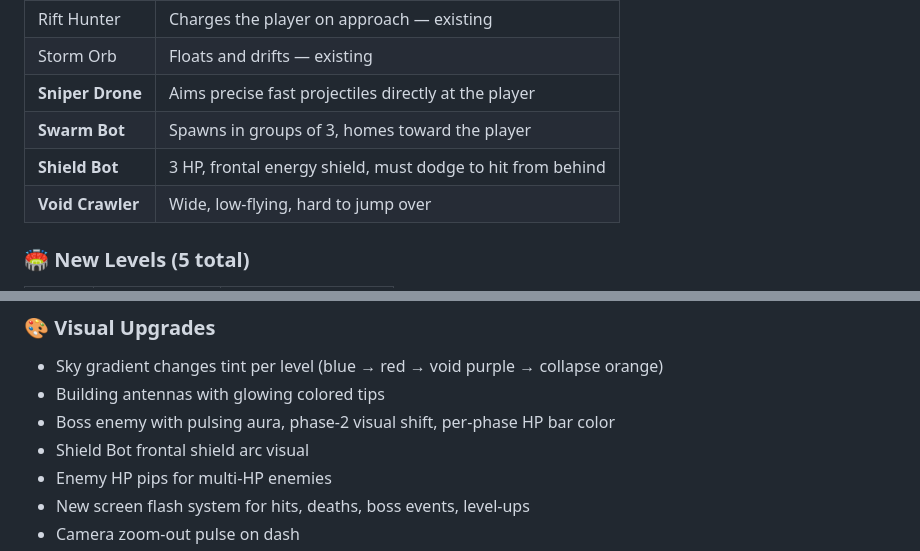
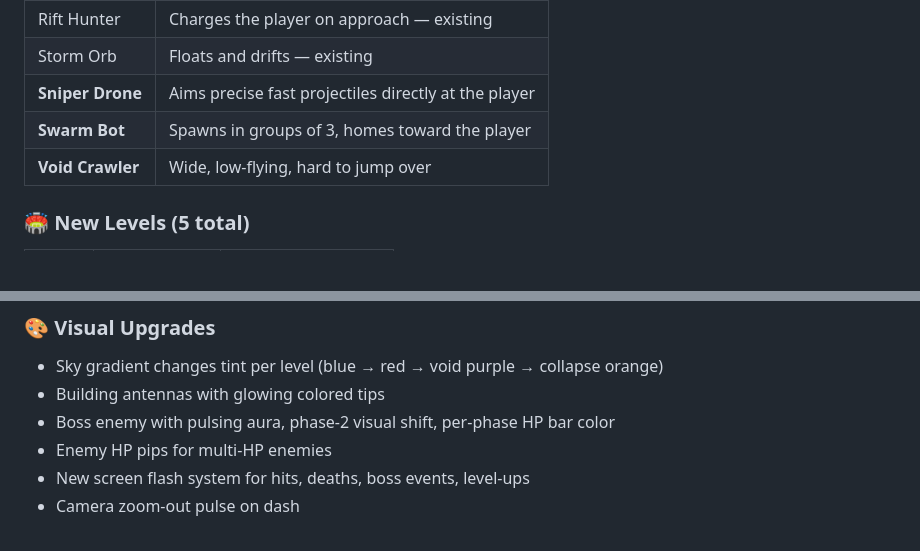
Before and after one commit to DMONINK/neonrift2, a Markdown page: README.md, 2 parts joined by grey strips. Drawn GitHub-style; blank space fills up the shorter version.

```diff
--- a/README.md
+++ b/README.md
@@ -28,7 +28,6 @@ An endless runner with Elegant visuals, procedural audio, and deep upgrade syste
 | Storm Orb | Floats and drifts — existing |
 | **Sniper Drone** | Aims precise fast projectiles directly at the player |
 | **Swarm Bot** | Spawns in groups of 3, homes toward the player |
-| **Shield Bot** | 3 HP, frontal energy shield, must dodge to hit from behind |
 | **Void Crawler** | Wide, low-flying, hard to jump over |
 
 ### 🏟️ New Levels (5 total)
@@ -65,7 +64,6 @@ Each level raises difficulty, speeds, and enemy spawn rates. A **Boss Guardian**
 - Sky gradient changes tint per level (blue → red → void purple → collapse orange)
 - Building antennas with glowing colored tips
 - Boss enemy with pulsing aura, phase-2 visual shift, per-phase HP bar color
-- Shield Bot frontal shield arc visual
 - Enemy HP pips for multi-HP enemies
 - New screen flash system for hits, deaths, boss events, level-ups
 - Camera zoom-out pulse on dash
```
